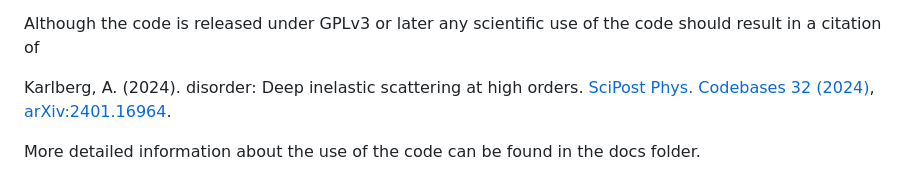
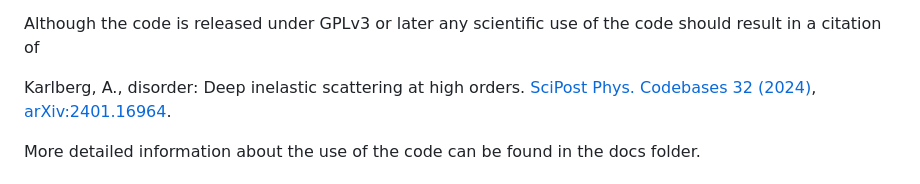
Before and after one commit to alexanderkarlberg/disorder, a Markdown page: README.md, the part around the change. Rendered like a GitHub page.

```diff
--- a/README.md
+++ b/README.md
@@ -7,7 +7,7 @@ the `docs` folder.
 
 Although the code is released under GPLv3 or later any scientific use of the code should result in a citation of
 
-Karlberg, A. (2024). disorder: Deep inelastic scattering at high orders. [SciPost Phys. Codebases 32 (2024)](https://doi.org/10.21468/scipostphyscodeb.32), [arXiv:2401.16964](https://arxiv.org/abs/2401.16964).
+Karlberg, A., disorder: Deep inelastic scattering at high orders. [SciPost Phys. Codebases 32 (2024)](https://doi.org/10.21468/scipostphyscodeb.32), [arXiv:2401.16964](https://arxiv.org/abs/2401.16964).
 
 More detailed information about the use of the code can be found in the docs folder.
 
```
